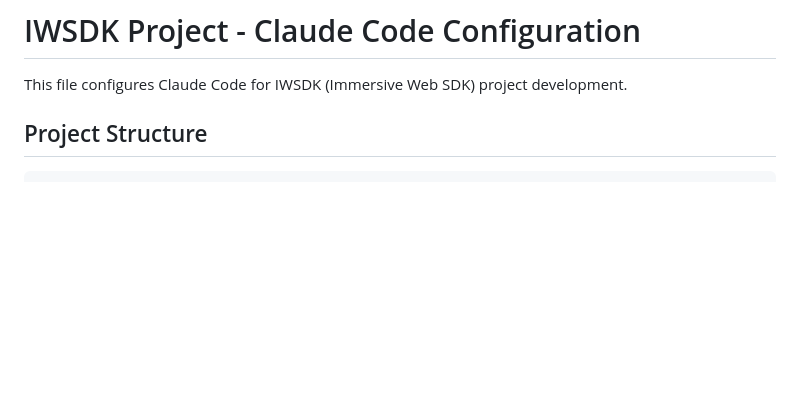
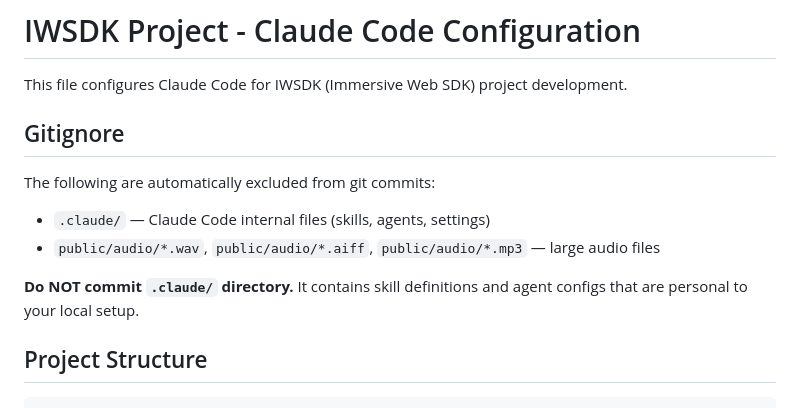
Before and after one commit to alexoviedo999/vortexr, a Markdown page: CLAUDE.md, the part around the change. GitHub-like rendering; blank space fills up the shorter version.

Commit message:
docs: add gitignore note to CLAUDE.md
Co-Authored-By: Claude Opus 4.7 <noreply@anthropic.com>

```diff
--- a/CLAUDE.md
+++ b/CLAUDE.md
@@ -1,6 +1,14 @@
 # IWSDK Project - Claude Code Configuration
 
 This file configures Claude Code for IWSDK (Immersive Web SDK) project development.
+
+## Gitignore
+
+The following are automatically excluded from git commits:
+- `.claude/` — Claude Code internal files (skills, agents, settings)
+- `public/audio/*.wav`, `public/audio/*.aiff`, `public/audio/*.mp3` — large audio files
+
+**Do NOT commit `.claude/` directory.** It contains skill definitions and agent configs that are personal to your local setup.
 
 ## Project Structure
 
```
